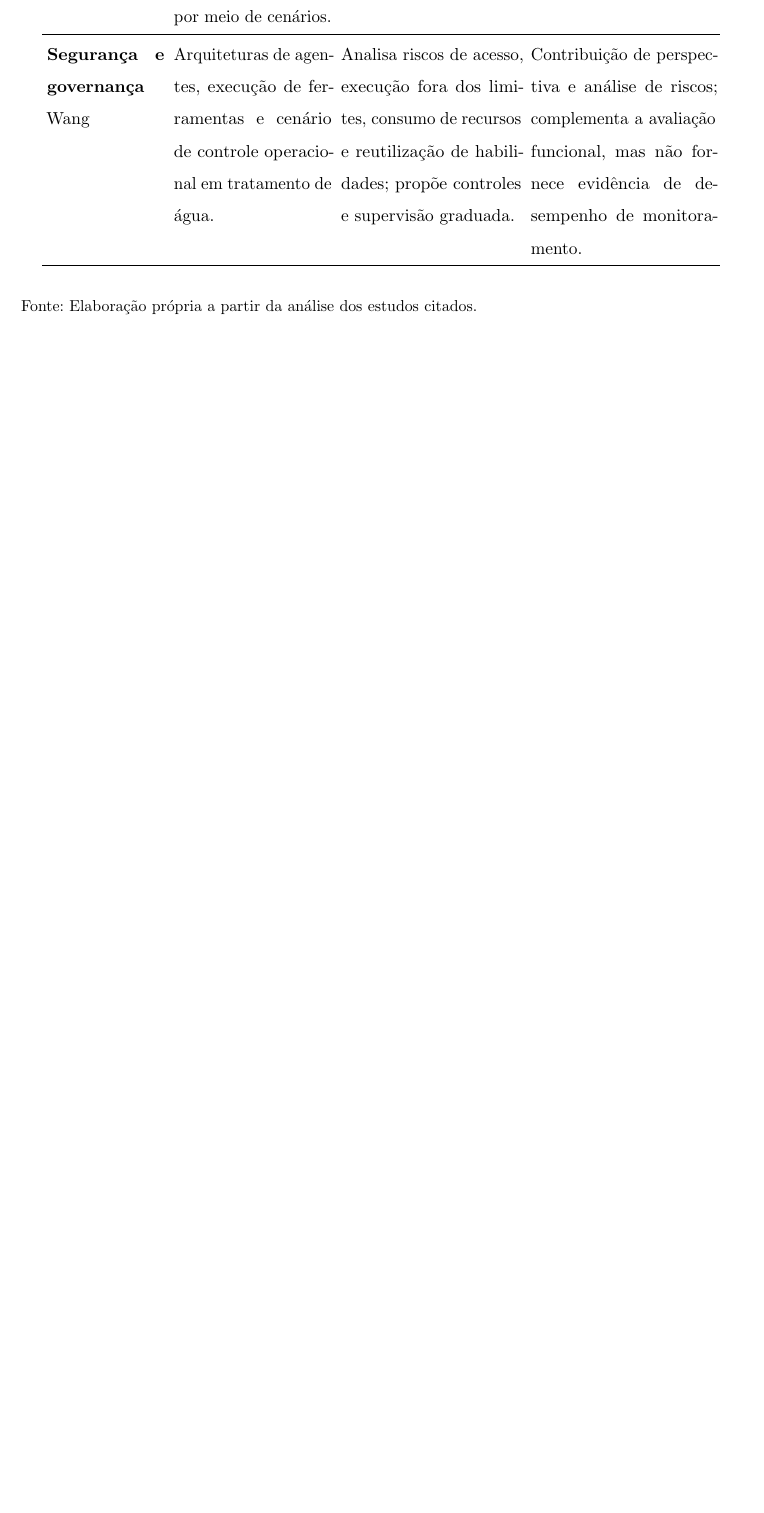
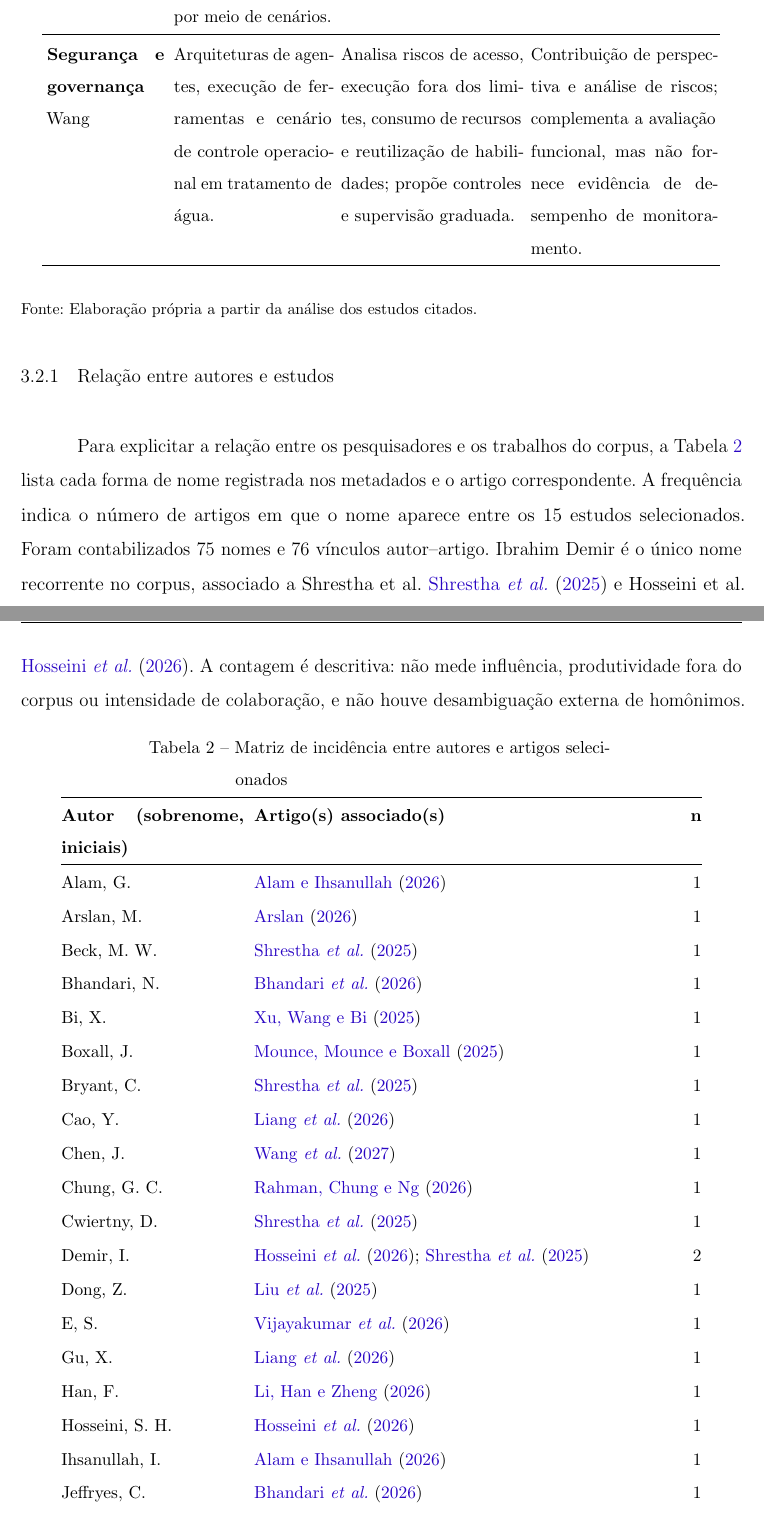
Before and after one commit to arthurgarciatakahashi/PPgSI-dissertacao, a LaTeX thesis (main.tex, which reads capitulos/capitulo3.tex): part of page 29 of 59 before the commit and two parts of pages 29 and 30 of 62 after it, the two joined at a grey line, cut so that both start at the same text, the shorter picture padded with empty space. Compiled offline with pdfLaTeX.

Commit message:
Update capitulo3.tex com tabela nova

```diff
--- a/capitulos/capitulo3.tex
+++ b/capitulos/capitulo3.tex
@@ -49,3 +49,25 @@ Os trabalhos diferem tanto pelo problema hídrico quanto pelo papel atribuído
 \normalsize
 \fonte{Elaboração própria a partir da análise dos estudos citados.}
 
+\subsection{Relação entre autores e estudos}
+\label{subsec:matriz-autoria}
+
+Para explicitar a relação entre os pesquisadores e os trabalhos do corpus, a
+Tabela~\ref{tab:matriz-autoria} lista cada forma de nome registrada nos
+metadados e o artigo correspondente. A frequência indica o número de artigos
+em que o nome aparece entre os 15 estudos selecionados. Foram contabilizados
+75 nomes e 76 vínculos autor--artigo. Ibrahim Demir é o único nome recorrente
+no corpus, associado a Shrestha et al. \citeonline{shrestha2025} e Hosseini et
+al. \citeonline{hosseini2026}. A contagem é descritiva: não mede influência,
+produtividade fora do corpus ou intensidade de colaboração, e não houve
+desambiguação externa de homônimos.
+
+\small
+\setlength{\tabcolsep}{4pt}
+\renewcommand{\arraystretch}{1.05}
+\begin{longtable}{@{}p{4.0cm}p{9.4cm}r@{}}
+\caption{Matriz de incidência entre autores e artigos selecionados} \label{tab:matriz-autoria}\\
+\hline
+\textbf{Autor (sobrenome, iniciais)} & \textbf{Artigo(s) associado(s)} & \textbf{n} \\
+\hline
+\endfirsthead
@@ -51,0 +78,20 @@ Os trabalhos diferem tanto pelo problema hídrico quanto pelo papel atribuído
+Alam, G. & \citeonline{alam2026} & 1 \\
+Arslan, M. & \citeonline{arslan2026} & 1 \\
+Beck, M. W. & \citeonline{shrestha2025} & 1 \\
+Bhandari, N. & \citeonline{bhandari2026} & 1 \\
+Bi, X. & \citeonline{xu2025} & 1 \\
+Boxall, J. & \citeonline{mounce2025} & 1 \\
+Bryant, C. & \citeonline{shrestha2025} & 1 \\
+Cao, Y. & \citeonline{liang2026} & 1 \\
+Chen, J. & \citeonline{wang2027} & 1 \\
+Chung, G. C. & \citeonline{rahman2026} & 1 \\
+Cwiertny, D. & \citeonline{shrestha2025} & 1 \\
+Demir, I. & \citeonline{hosseini2026}; \citeonline{shrestha2025} & 2 \\
+Dong, Z. & \citeonline{liu2025} & 1 \\
+E, S. & \citeonline{vijayakumar2026} & 1 \\
+Gu, X. & \citeonline{liang2026} & 1 \\
+Han, F. & \citeonline{li2026} & 1 \\
+Hosseini, S. H. & \citeonline{hosseini2026} & 1 \\
+Ihsanullah, I. & \citeonline{alam2026} & 1 \\
+Jeffryes, C. & \citeonline{bhandari2026} & 1 \\
+Kane, S. P. & \citeonline{vijayakumar2026} & 1 \\
@@ -51,0 +154 @@ Os trabalhos diferem tanto pelo problema hídrico quanto pelo papel atribuído
+\end{longtable}
```
Also changed, not shown: capitulos/capitulo3.tex (65 more changed lines).
